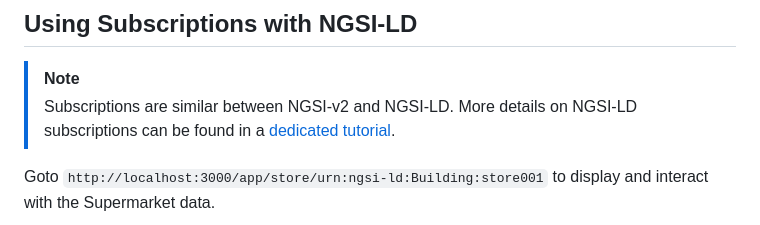
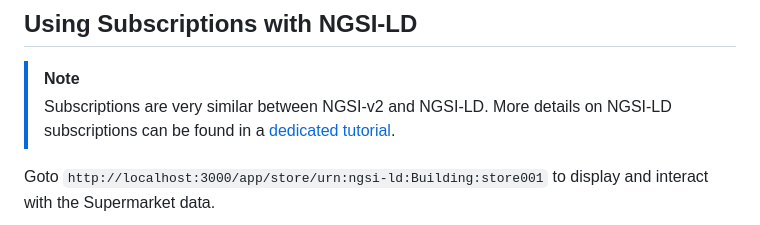
Before and after one commit to FIWARE/tutorials.LD-Subscriptions-Registrations, a Markdown page: README.md, the part around the change. Rendered like a GitHub page.

Commit message:
Amend text

```diff
--- a/README.md
+++ b/README.md
@@ -205,7 +205,7 @@ git checkout NGSI-v2
 
 > [!NOTE]
 >
-> Subscriptions are similar between NGSI-v2 and NGSI-LD. More details
+> Subscriptions are very similar between NGSI-v2 and NGSI-LD. More details
 > on NGSI-LD subscriptions can be found in a
 > [dedicated tutorial](https://github.com/FIWARE/tutorials.Subscriptions/tree/NGSI-LD).
 
```
